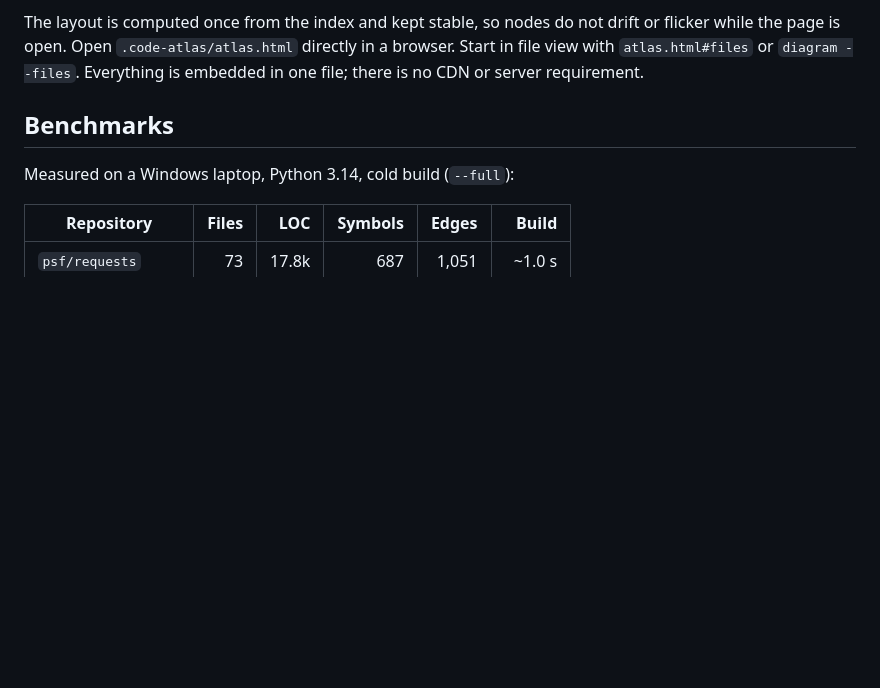
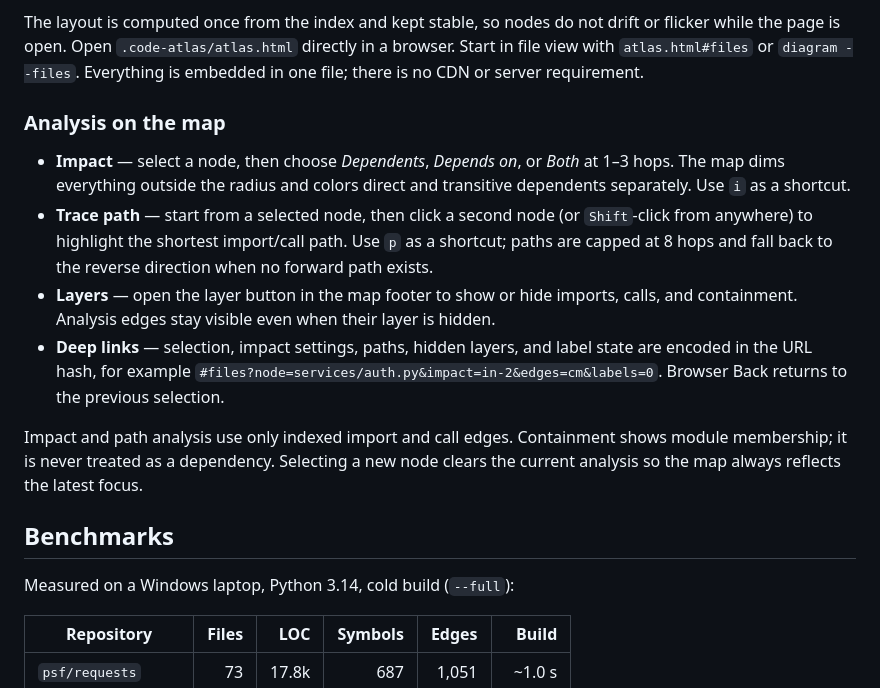
Before and after one commit to hungson1002/CodeAtlas, a Markdown page: README.md, the part around one of its changes. GitHub-like rendering; blank space fills up the shorter version.

Commit message:
Release 1.2.0: impact analysis, path tracing, deep links

```diff
--- a/README.md
+++ b/README.md
@@ -140,6 +140,27 @@ drift or flicker while the page is open. Open
 `.code-atlas/atlas.html` directly in a browser. Start in file view with
 `atlas.html#files` or `diagram --files`. Everything is embedded in one file;
 there is no CDN or server requirement.
+
+### Analysis on the map
+
+- **Impact** — select a node, then choose *Dependents*, *Depends on*, or
+  *Both* at 1–3 hops. The map dims everything outside the radius and colors
+  direct and transitive dependents separately. Use `i` as a shortcut.
+- **Trace path** — start from a selected node, then click a second node (or
+  `Shift`-click from anywhere) to highlight the shortest import/call path.
+  Use `p` as a shortcut; paths are capped at 8 hops and fall back to the
+  reverse direction when no forward path exists.
+- **Layers** — open the layer button in the map footer to show or hide
+  imports, calls, and containment. Analysis edges stay visible even when their
+  layer is hidden.
+- **Deep links** — selection, impact settings, paths, hidden layers, and label
+  state are encoded in the URL hash, for example
+  `#files?node=services/auth.py&impact=in-2&edges=cm&labels=0`. Browser Back
+  returns to the previous selection.
+
+Impact and path analysis use only indexed import and call edges. Containment
+shows module membership; it is never treated as a dependency. Selecting a new
+node clears the current analysis so the map always reflects the latest focus.
 
 ## Benchmarks
 
```
Also changed, not shown: other parts of README.md (+1 -1 lines), CODEATLAS.md (+8 -8 lines), assets/preview.png, 3 other files.
